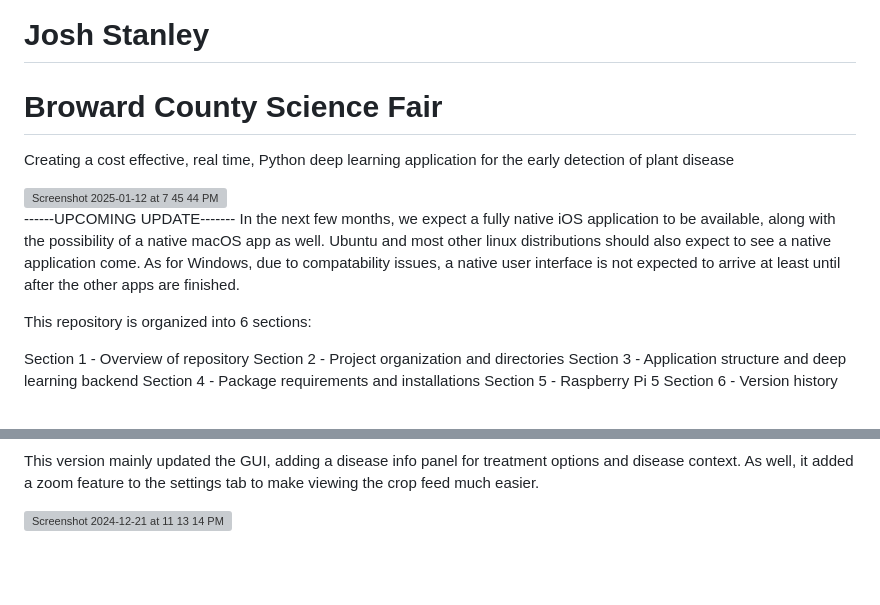
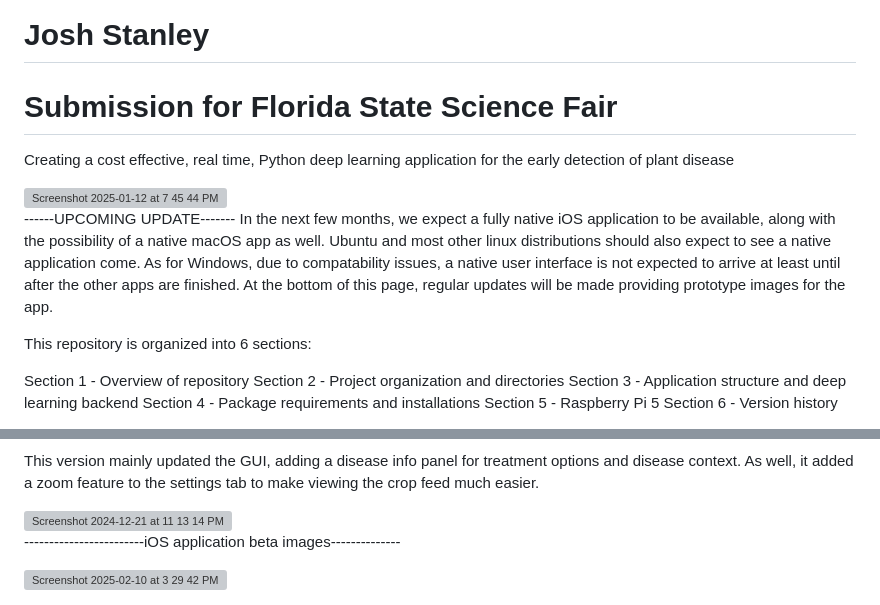
Before and after one commit to jss1118/The-Deeproot-Project, a Markdown page: README.md, 2 parts joined by grey strips. Rendered like a GitHub page; blank space fills up the shorter version; grey boxes are pictures that could not be loaded.

Commit message:
Update README.md
iOS readme implementation

```diff
--- a/README.md
+++ b/README.md
@@ -1,6 +1,8 @@
 # Josh Stanley
 
-# Broward County Science Fair
+# Submission for Florida State Science Fair
+
+
 
 
 Creating a cost effective, real time, Python deep learning application for the early detection of plant disease
@@ -16,7 +18,7 @@ Creating a cost effective, real time, Python deep learning application for the e
 In the next few months, we expect a fully native iOS application to be available, along with the possibility of a native macOS app as well.
 Ubuntu and most other linux distributions should also expect to see a native application come.
 As for Windows, due to compatability issues, a native user interface is not expected to arrive at least until after the other
-apps are finished.
+apps are finished. At the bottom of this page, regular updates will be made providing prototype images for the app.
 
 
 
@@ -195,3 +197,8 @@ Version 4 -
 This version mainly updated the GUI, adding a disease info panel for treatment options and disease context. As well, it added a zoom feature to the settings tab to make viewing the crop feed much easier.
 
 <img width="1184" alt="Screenshot 2024-12-21 at 11 13 14 PM" src="https://github.com/user-attachments/assets/aaae9850-4705-4d1f-81f4-99f44b2f6d5a" />
+
+------------------------iOS application beta images--------------
+
+
+<img width="285" alt="Screenshot 2025-02-10 at 3 29 42 PM" src="https://github.com/user-attachments/assets/549b091a-2732-40bd-8b6a-a5d2f2180873" />
```
